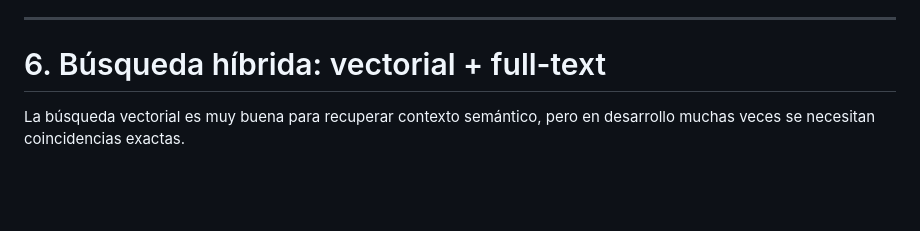
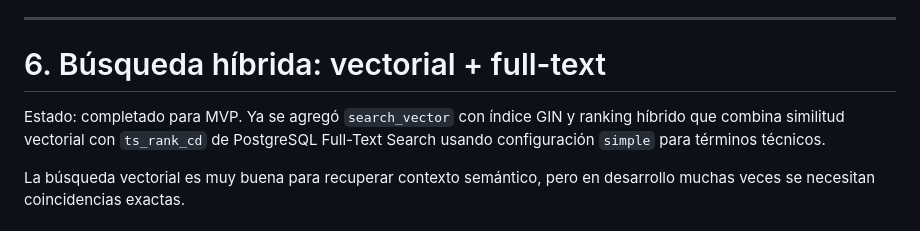
Before and after one commit to cabupy/vector_memory_pg, a Markdown page: mejoras.md, the part around one of its changes. GitHub-like rendering; blank space fills up the shorter version.

```diff
--- a/mejoras.md
+++ b/mejoras.md
@@ -286,6 +286,8 @@ Antes de vectorizar y guardar, conviene sanitizar.
 ---
 
 # 6. Búsqueda híbrida: vectorial + full-text
+
+Estado: completado para MVP. Ya se agregó `search_vector` con índice GIN y ranking híbrido que combina similitud vectorial con `ts_rank_cd` de PostgreSQL Full-Text Search usando configuración `simple` para términos técnicos.
 
 La búsqueda vectorial es muy buena para recuperar contexto semántico, pero en desarrollo muchas veces se necesitan coincidencias exactas.
 
```
Also changed, not shown: other parts of mejoras.md (+3 -3 lines).
